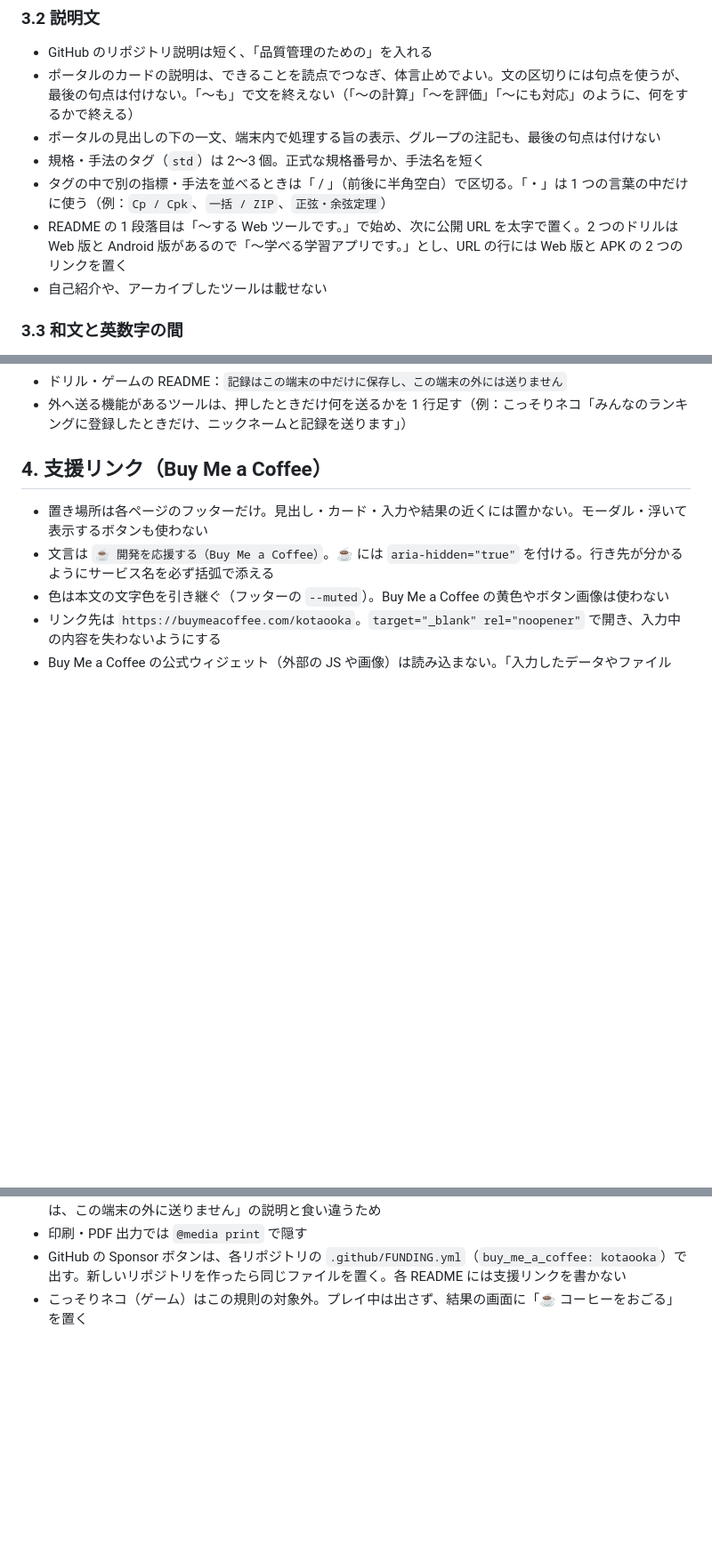
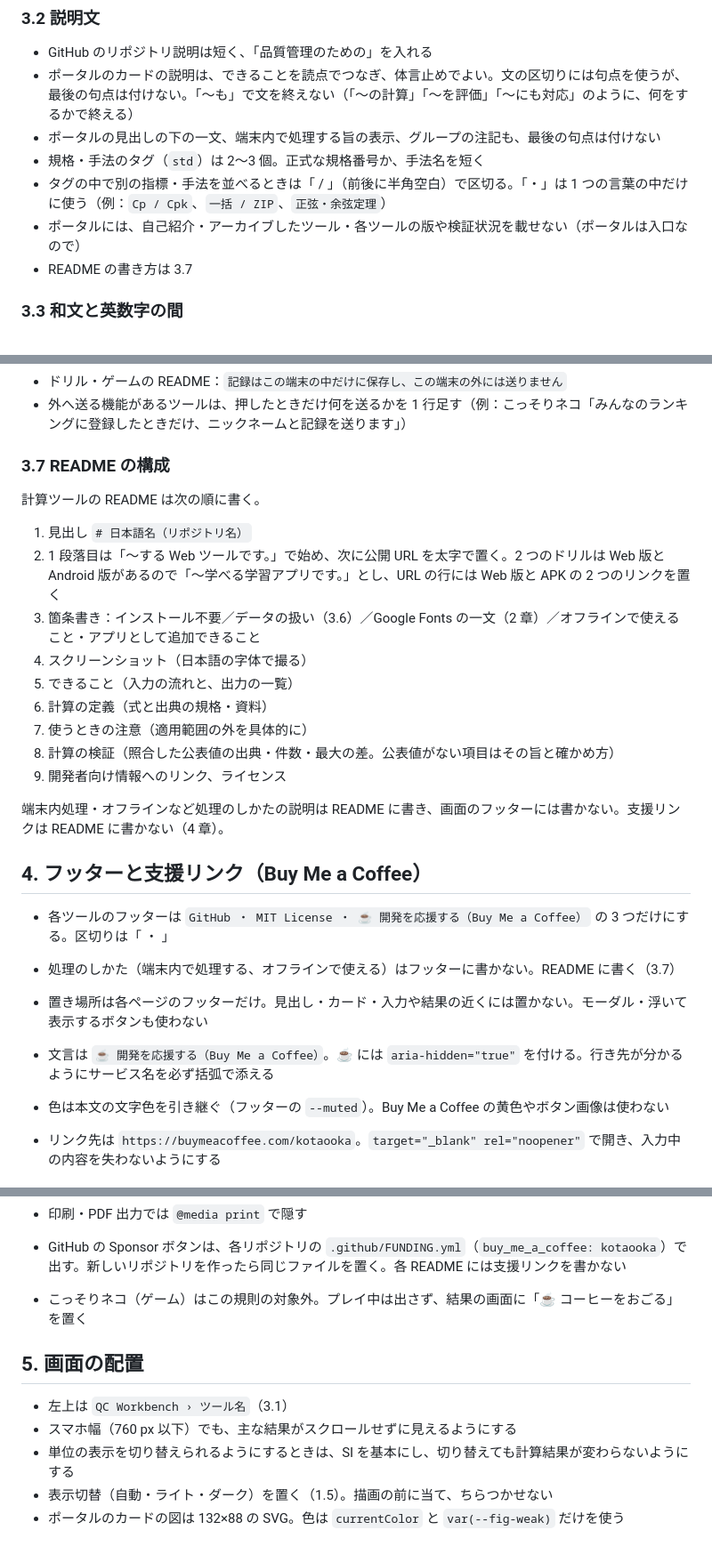
Before and after one commit to kotaooka/kotaooka.github.io, a Markdown page: DESIGN.md, 3 parts joined by grey strips. Shown at 89% size. Drawn GitHub-style; blank space fills up the shorter version.

Commit message:
DESIGN.md を人の目に触れるものの規則に絞り、README の構成・フッター・画面の配置を追加

```diff
--- a/DESIGN.md
+++ b/DESIGN.md
@@ -98,8 +99,8 @@ QC Workbench（このサイト）と、そこに載せるツールの見た目
 - ポータルの見出しの下の一文、端末内で処理する旨の表示、グループの注記も、最後の句点は付けない
 - 規格・手法のタグ（`std`）は 2〜3 個。正式な規格番号か、手法名を短く
 - タグの中で別の指標・手法を並べるときは「 / 」（前後に半角空白）で区切る。「・」は 1 つの言葉の中だけに使う（例：`Cp / Cpk`、`一括 / ZIP`、`正弦・余弦定理`）
-- README の 1 段落目は「〜する Web ツールです。」で始め、次に公開 URL を太字で置く。2 つのドリルは Web 版と Android 版があるので「〜学べる学習アプリです。」とし、URL の行には Web 版と APK の 2 つのリンクを置く
-- 自己紹介や、アーカイブしたツールは載せない
+- ポータルには、自己紹介・アーカイブしたツール・各ツールの版や検証状況を載せない（ポータルは入口なので）
+- README の書き方は 3.7
 
 ### 3.3 和文と英数字の間
 
@@ -134,7 +135,26 @@ QC Workbench（このサイト）と、そこに載せるツールの見た目
 - ドリル・ゲームの README：`記録はこの端末の中だけに保存し、この端末の外には送りません`
 - 外へ送る機能があるツールは、押したときだけ何を送るかを 1 行足す（例：こっそりネコ「みんなのランキングに登録したときだけ、ニックネームと記録を送ります」）
 
-## 4. 支援リンク（Buy Me a Coffee）
+### 3.7 README の構成
+
+計算ツールの README は次の順に書く。
+
+1. 見出し `# 日本語名（リポジトリ名）`
+2. 1 段落目は「〜する Web ツールです。」で始め、次に公開 URL を太字で置く。2 つのドリルは Web 版と Android 版があるので「〜学べる学習アプリです。」とし、URL の行には Web 版と APK の 2 つのリンクを置く
+3. 箇条書き：インストール不要／データの扱い（3.6）／Google Fonts の一文（2 章）／オフラインで使えること・アプリとして追加できること
+4. スクリーンショット（日本語の字体で撮る）
+5. できること（入力の流れと、出力の一覧）
+6. 計算の定義（式と出典の規格・資料）
+7. 使うときの注意（適用範囲の外を具体的に）
+8. 計算の検証（照合した公表値の出典・件数・最大の差。公表値がない項目はその旨と確かめ方）
+9. 開発者向け情報へのリンク、ライセンス
+
+端末内処理・オフラインなど処理のしかたの説明は README に書き、画面のフッターには書かない。支援リンクは README に書かない（4 章）。
+
+## 4. フッターと支援リンク（Buy Me a Coffee）
+
+- 各ツールのフッターは `GitHub ・ MIT License ・ ☕ 開発を応援する（Buy Me a Coffee）` の 3 つだけにする。区切りは「 ・ 」
+- 処理のしかた（端末内で処理する、オフラインで使える）はフッターに書かない。README に書く（3.7）
 
 - 置き場所は各ページのフッターだけ。見出し・カード・入力や結果の近くには置かない。モーダル・浮いて表示するボタンも使わない
 - 文言は `☕ 開発を応援する（Buy Me a Coffee）`。☕ には `aria-hidden="true"` を付ける。行き先が分かるようにサービス名を必ず括弧で添える
@@ -144,3 +164,11 @@ QC Workbench（このサイト）と、そこに載せるツールの見た目
 - 印刷・PDF 出力では `@media print` で隠す
 - GitHub の Sponsor ボタンは、各リポジトリの `.github/FUNDING.yml`（`buy_me_a_coffee: kotaooka`）で出す。新しいリポジトリを作ったら同じファイルを置く。各 README には支援リンクを書かない
 - こっそりネコ（ゲーム）はこの規則の対象外。プレイ中は出さず、結果の画面に「☕ コーヒーをおごる」を置く
+
+## 5. 画面の配置
+
+- 左上は `QC Workbench › ツール名`（3.1）
+- スマホ幅（760 px 以下）でも、主な結果がスクロールせずに見えるようにする
+- 単位の表示を切り替えられるようにするときは、SI を基本にし、切り替えても計算結果が変わらないようにする
+- 表示切替（自動・ライト・ダーク）を置く（1.5）。描画の前に当て、ちらつかせない
+- ポータルのカードの図は 132×88 の SVG。色は `currentColor` と `var(--fig-weak)` だけを使う
```
Also changed, not shown: other parts of DESIGN.md (+3 -2 lines).
